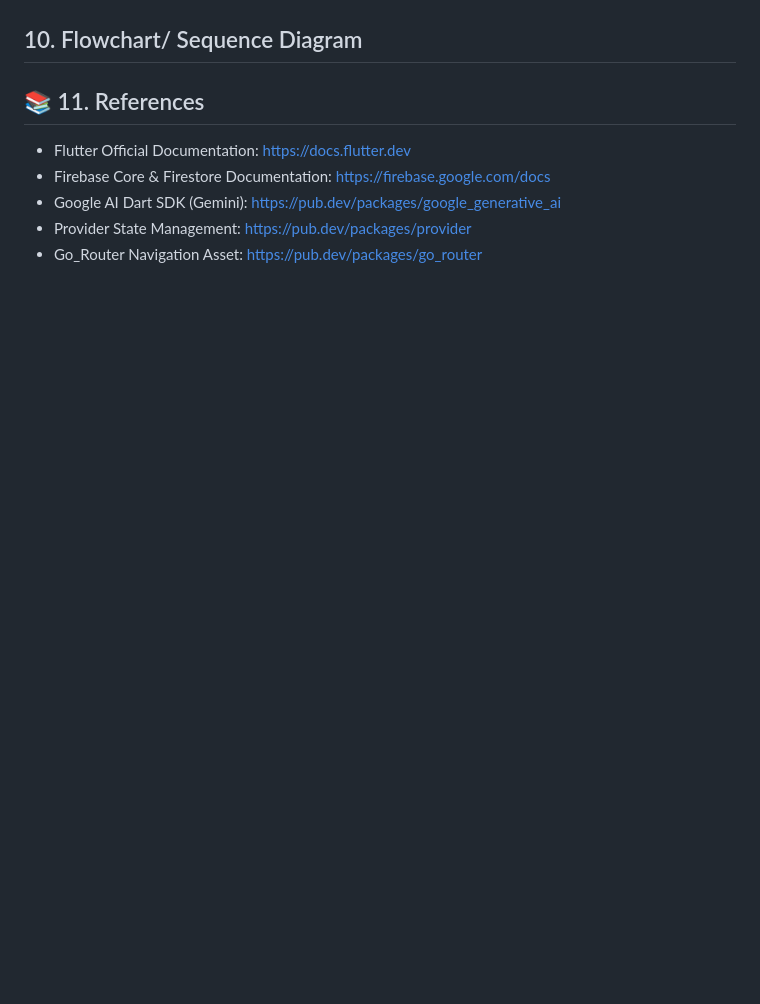
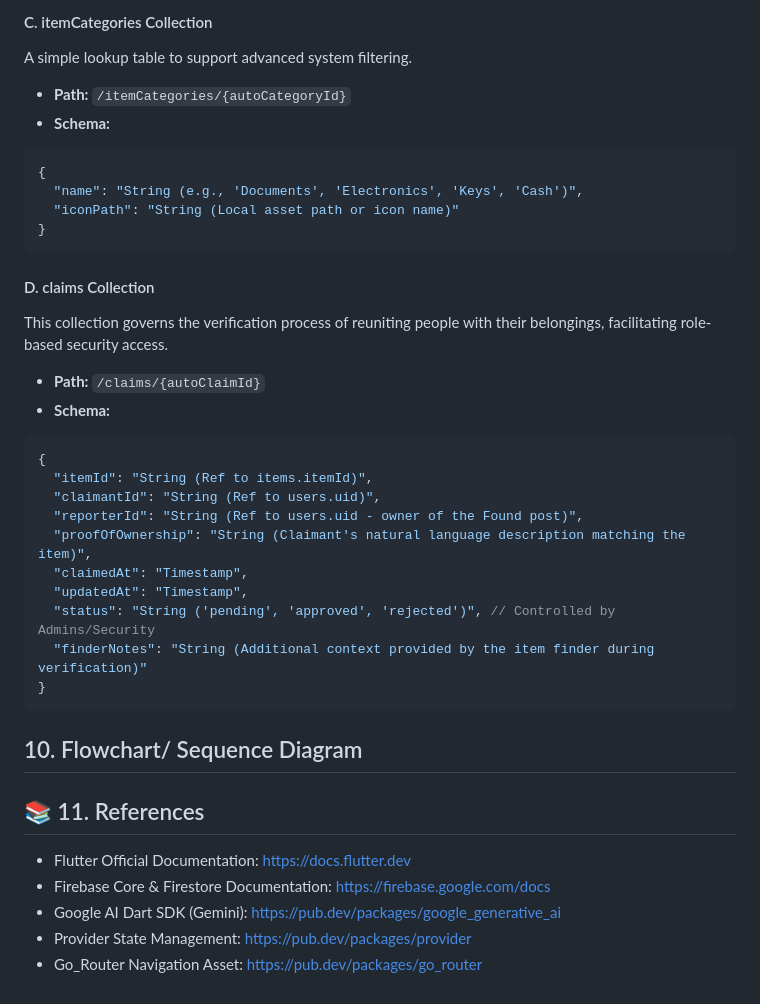
Before and after one commit to adamlyons97/Campus-Find, a Markdown page: README.md, the part around one of its changes. Drawn GitHub-style; blank space fills up the shorter version.

````diff
--- a/README.md
+++ b/README.md
@@ -141,3 +200,32 @@ Security Rules — All write operations require request.auth != null. Updates to
+#### C. itemCategories Collection
+A simple lookup table to support advanced system filtering.
+
+* **Path:** `/itemCategories/{autoCategoryId}`
+* **Schema:**
+```json
+{
+  "name": "String (e.g., 'Documents', 'Electronics', 'Keys', 'Cash')",
+  "iconPath": "String (Local asset path or icon name)"
+}
+```
+
+#### D. claims Collection
+This collection governs the verification process of reuniting people with their belongings, facilitating role-based security access.
+
+* **Path:** `/claims/{autoClaimId}`
+* **Schema:**
+```json
+{
+  "itemId": "String (Ref to items.itemId)",
+  "claimantId": "String (Ref to users.uid)",
+  "reporterId": "String (Ref to users.uid - owner of the Found post)",
+  "proofOfOwnership": "String (Claimant's natural language description matching the item)",
+  "claimedAt": "Timestamp",
+  "updatedAt": "Timestamp",
+  "status": "String ('pending', 'approved', 'rejected')", // Controlled by Admins/Security
+  "finderNotes": "String (Additional context provided by the item finder during verification)"
+}
+```
 
 ## 10. Flowchart/ Sequence Diagram
 
````
Also changed, not shown: other parts of README.md (+66 -7 lines).
